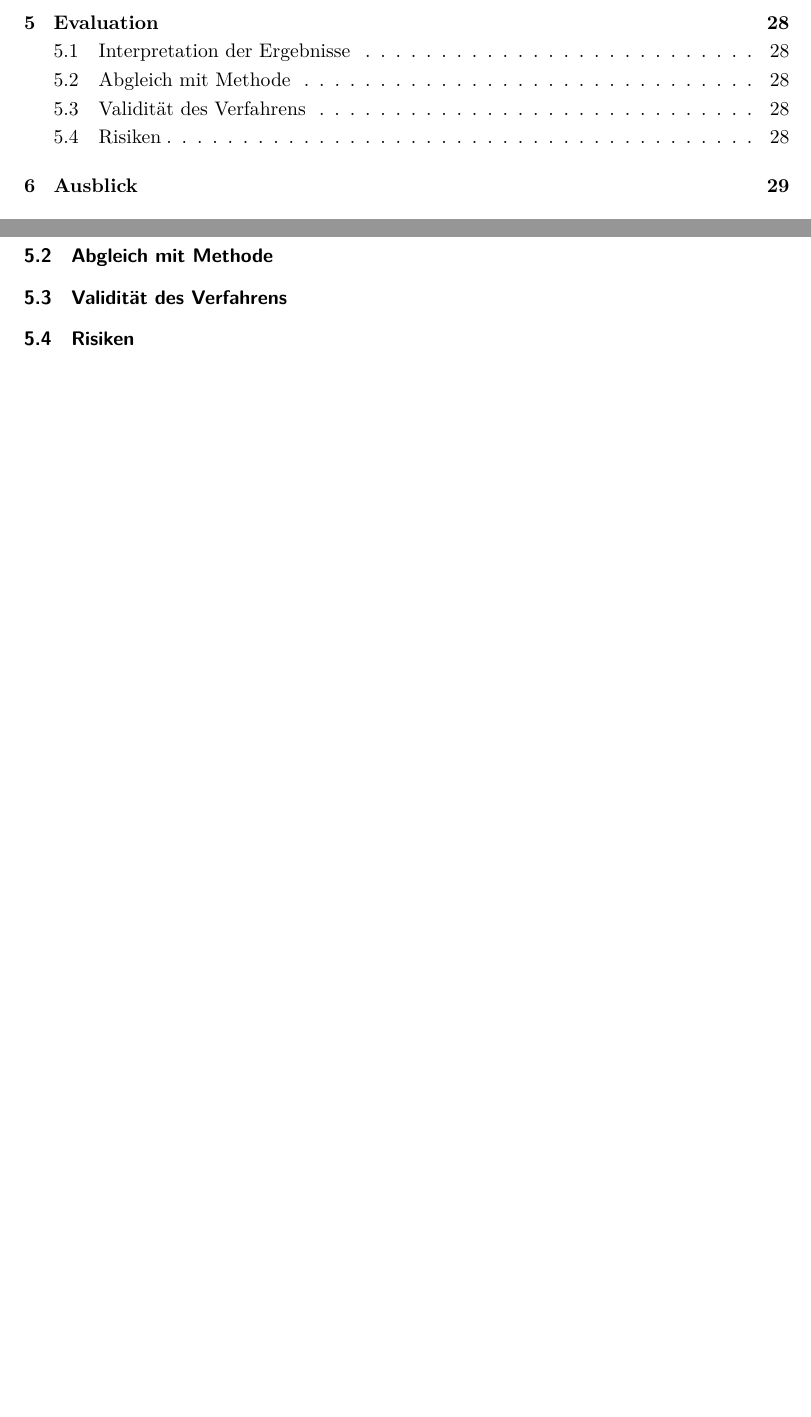
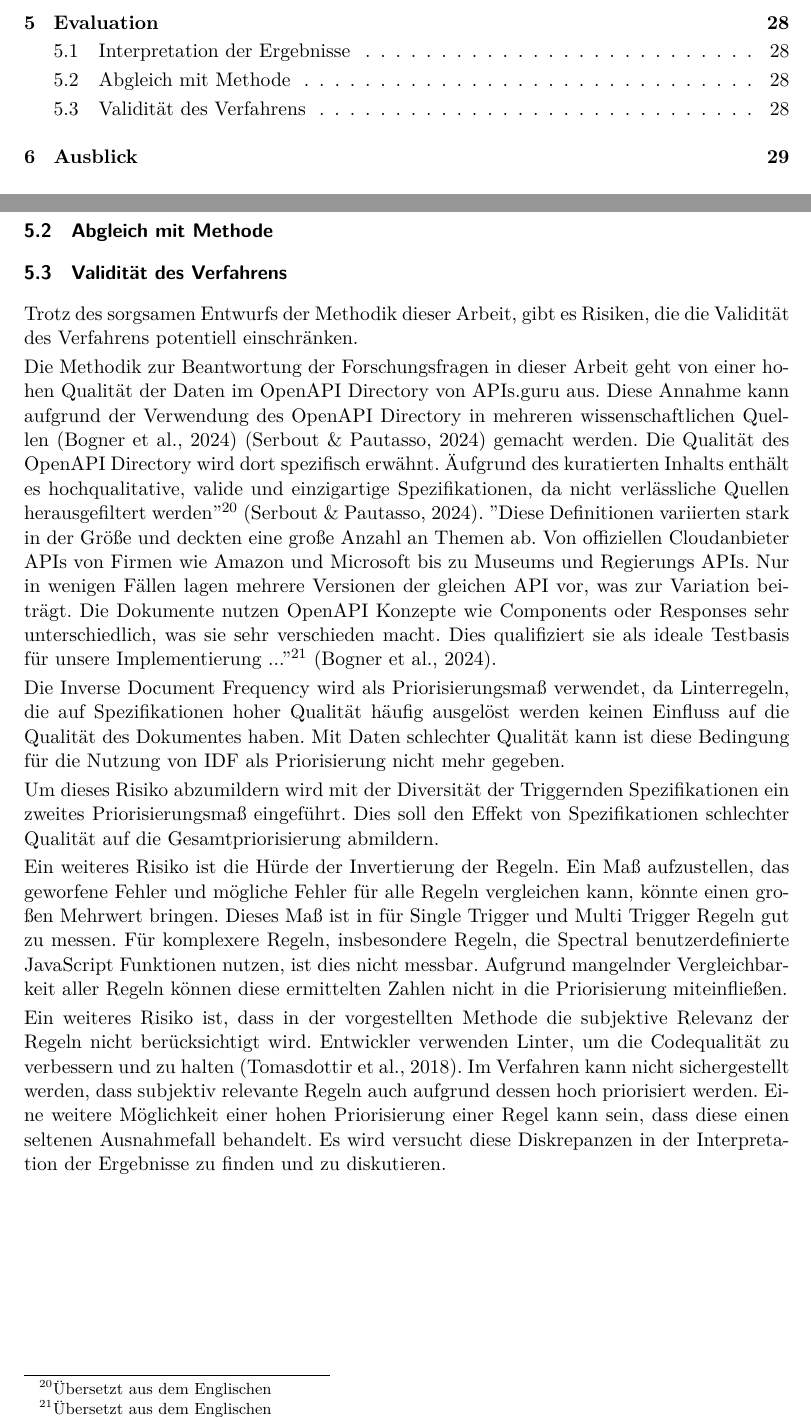
Before and after one commit to paulbrenker/thesis, a LaTeX thesis (tex/thesis/main.tex, which reads tex/thesis/chapters/evaluation.tex): two parts of pages 3 and 31 of 35, joined at a grey line, cut so that both start at the same text, the shorter picture padded with empty space. Compiled offline with XeLaTeX.

Commit message:
Threats to validity first version

```diff
--- a/tex/thesis/chapters/evaluation.tex
+++ b/tex/thesis/chapters/evaluation.tex
@@ -2,4 +2,15 @@
 \subsection{Interpretation der Ergebnisse}
 \subsection{Abgleich mit Methode}
 \subsection{Validität des Verfahrens}
-\subsection{Risiken}
+  Trotz des sorgsamen Entwurfs der Methodik dieser Arbeit, gibt es Risiken, die die Validität des Verfahrens potentiell einschränken.
+
+  Die Methodik zur Beantwortung der Forschungsfragen in dieser Arbeit geht von einer hohen Qualität der Daten im OpenAPI Directory von APIs.guru aus. Diese Annahme kann aufgrund der Verwendung des OpenAPI Directory in mehreren wissenschaftlichen Quellen \parencite{bogner_restruler_2024} \parencite{serbout_apistic_2024} gemacht werden. Die Qualität des OpenAPI Directory wird dort spezifisch erwähnt. "Aufgrund des kuratierten Inhalts enthält es hochqualitative, valide und einzigartige Spezifikationen, da nicht verlässliche Quellen herausgefiltert werden"\footnote{Übersetzt aus dem Englischen} \parencite{serbout_apistic_2024}. "Diese Definitionen variierten stark in der Größe und deckten eine große Anzahl an Themen ab. Von offiziellen Cloudanbieter APIs von Firmen wie Amazon und Microsoft bis zu Museums und Regierungs APIs. Nur in wenigen Fällen lagen mehrere Versionen der gleichen API vor, was zur Variation beiträgt. Die Dokumente nutzen OpenAPI Konzepte wie Components oder Responses sehr unterschiedlich, was sie sehr verschieden macht. Dies qualifiziert sie als ideale Testbasis für unsere Implementierung ..."\footnote{Übersetzt aus dem Englischen} \parencite{bogner_restruler_2024}.
+
+  Die Inverse Document Frequency wird als Priorisierungsmaß verwendet, da Linterregeln, die auf Spezifikationen hoher Qualität häufig ausgelöst werden keinen Einfluss auf die Qualität des Dokumentes haben.
+  Mit Daten schlechter Qualität kann ist diese Bedingung für die Nutzung von IDF als Priorisierung nicht mehr gegeben.
+
+  Um dieses Risiko abzumildern wird mit der Diversität der Triggernden Spezifikationen ein zweites Priorisierungsmaß eingeführt. Dies soll den Effekt von Spezifikationen schlechter Qualität auf die Gesamtpriorisierung abmildern.
+
+  Ein weiteres Risiko ist die Hürde der Invertierung der Regeln. Ein Maß aufzustellen, das geworfene Fehler und mögliche Fehler für alle Regeln vergleichen kann, könnte einen großen Mehrwert bringen. Dieses Maß ist in für Single Trigger und Multi Trigger Regeln gut zu messen. Für komplexere Regeln, insbesondere Regeln, die Spectral benutzerdefinierte JavaScript Funktionen nutzen, ist dies nicht messbar. Aufgrund mangelnder Vergleichbarkeit aller Regeln können diese ermittelten Zahlen nicht in die Priorisierung miteinfließen.
+
+  Ein weiteres Risiko ist, dass in der vorgestellten Methode die subjektive Relevanz der Regeln nicht berücksichtigt wird. Entwickler verwenden Linter, um die Codequalität zu verbessern und zu halten \parencite{tomasdottir_adoption_2018}. Im Verfahren kann nicht sichergestellt werden, dass subjektiv relevante Regeln auch aufgrund dessen hoch priorisiert werden. Eine weitere Möglichkeit einer hohen Priorisierung einer Regel kann sein, dass diese einen seltenen Ausnahmefall behandelt. Es wird versucht diese Diskrepanzen in der Interpretation der Ergebnisse zu finden und zu diskutieren.
```
